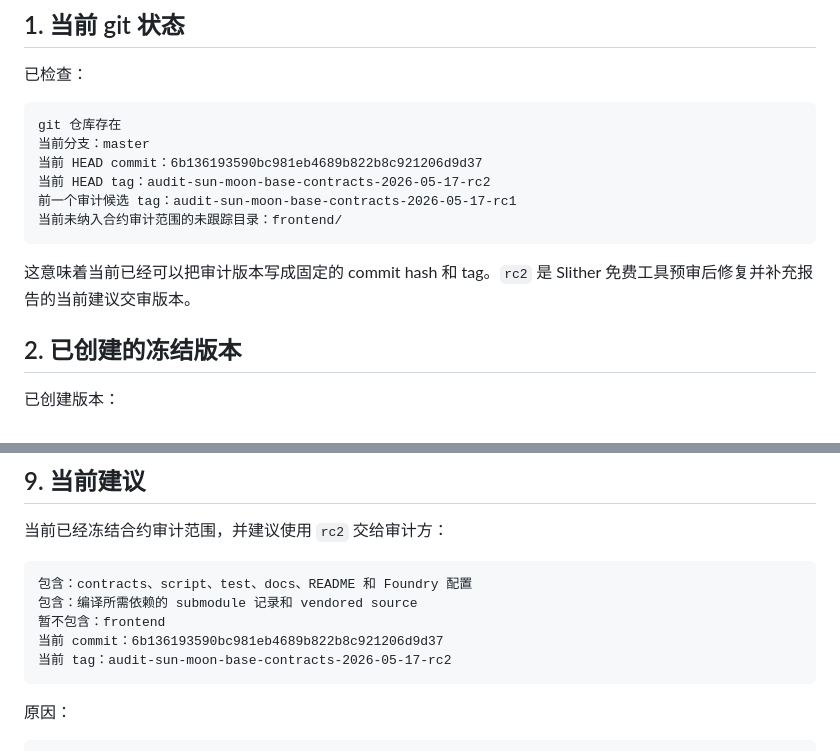
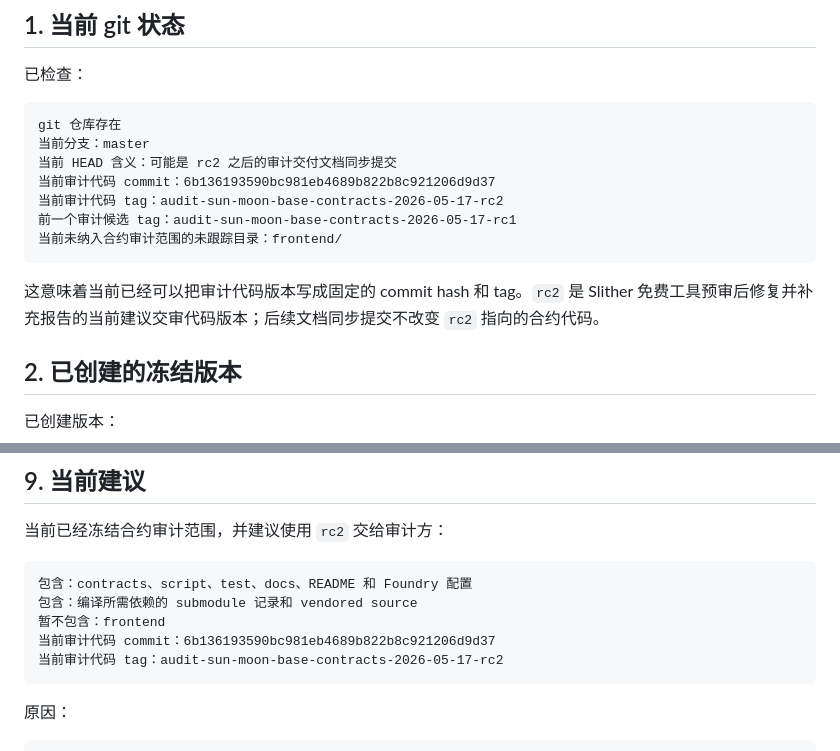
Before and after one commit to pagestinettnep23-ux/sun-moon, a Markdown page: docs/Base-主网审计版本冻结准备-2026-05-17.md, 2 parts joined by grey strips. GitHub-like rendering.

Commit message:
clarify rc2 audit code reference

````diff
--- a/docs/Base-主网审计版本冻结准备-2026-05-17.md
+++ b/docs/Base-主网审计版本冻结准备-2026-05-17.md
@@ -18,13 +18,14 @@
 ```text
 git 仓库存在
 当前分支：master
-当前 HEAD commit：6b136193590bc981eb4689b822b8c921206d9d37
-当前 HEAD tag：audit-sun-moon-base-contracts-2026-05-17-rc2
+当前 HEAD 含义：可能是 rc2 之后的审计交付文档同步提交
+当前审计代码 commit：6b136193590bc981eb4689b822b8c921206d9d37
+当前审计代码 tag：audit-sun-moon-base-contracts-2026-05-17-rc2
 前一个审计候选 tag：audit-sun-moon-base-contracts-2026-05-17-rc1
 当前未纳入合约审计范围的未跟踪目录：frontend/
 ```
 
-这意味着当前已经可以把审计版本写成固定的 commit hash 和 tag。`rc2` 是 Slither 免费工具预审后修复并补充报告的当前建议交审版本。
+这意味着当前已经可以把审计代码版本写成固定的 commit hash 和 tag。`rc2` 是 Slither 免费工具预审后修复并补充报告的当前建议交审代码版本；后续文档同步提交不改变 `rc2` 指向的合约代码。
 
 ## 2. 已创建的冻结版本
 
@@ -269,8 +270,8 @@ README.md
 包含：contracts、script、test、docs、README 和 Foundry 配置
 包含：编译所需依赖的 submodule 记录和 vendored source
 暂不包含：frontend
-当前 commit：6b136193590bc981eb4689b822b8c921206d9d37
-当前 tag：audit-sun-moon-base-contracts-2026-05-17-rc2
+当前审计代码 commit：6b136193590bc981eb4689b822b8c921206d9d37
+当前审计代码 tag：audit-sun-moon-base-contracts-2026-05-17-rc2
 ```
 
 原因：
````
